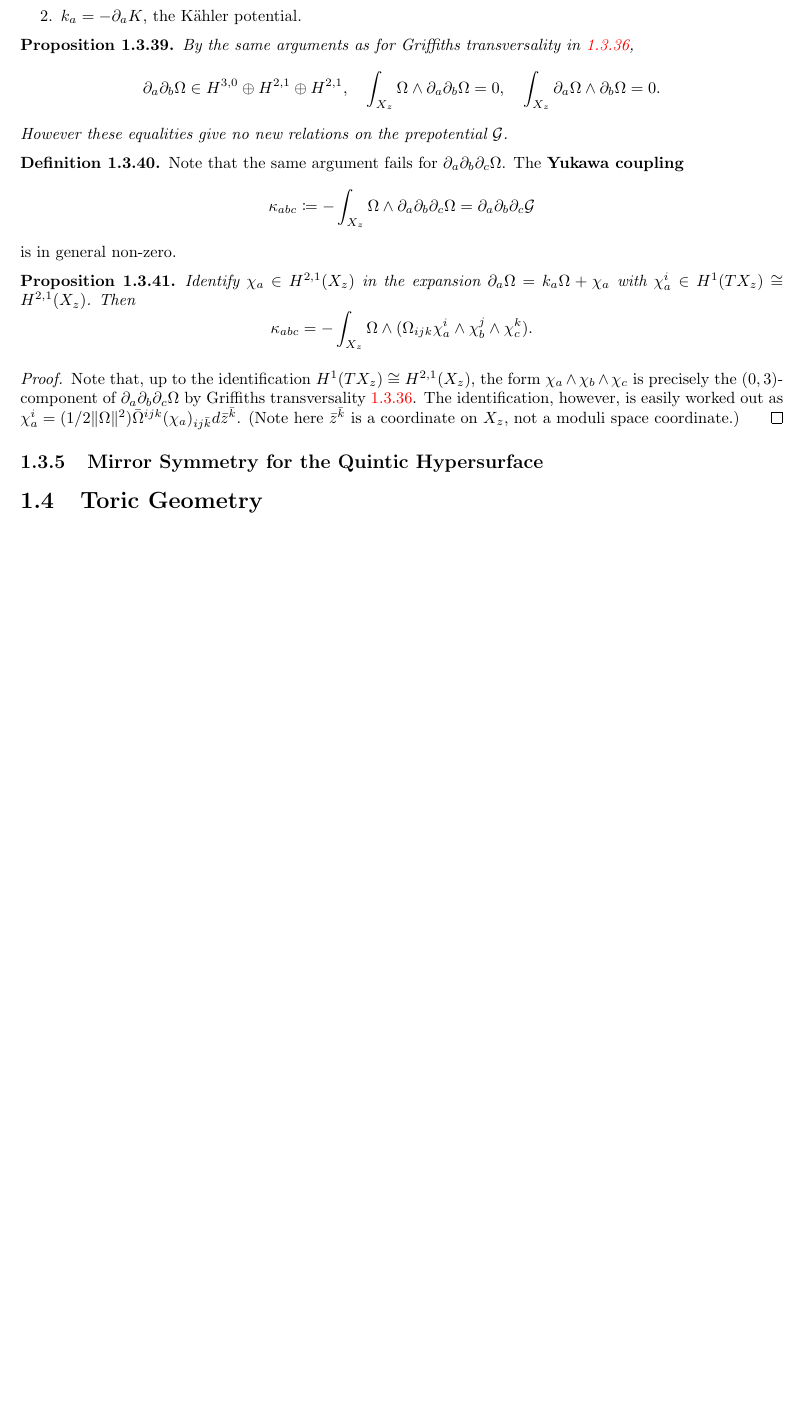
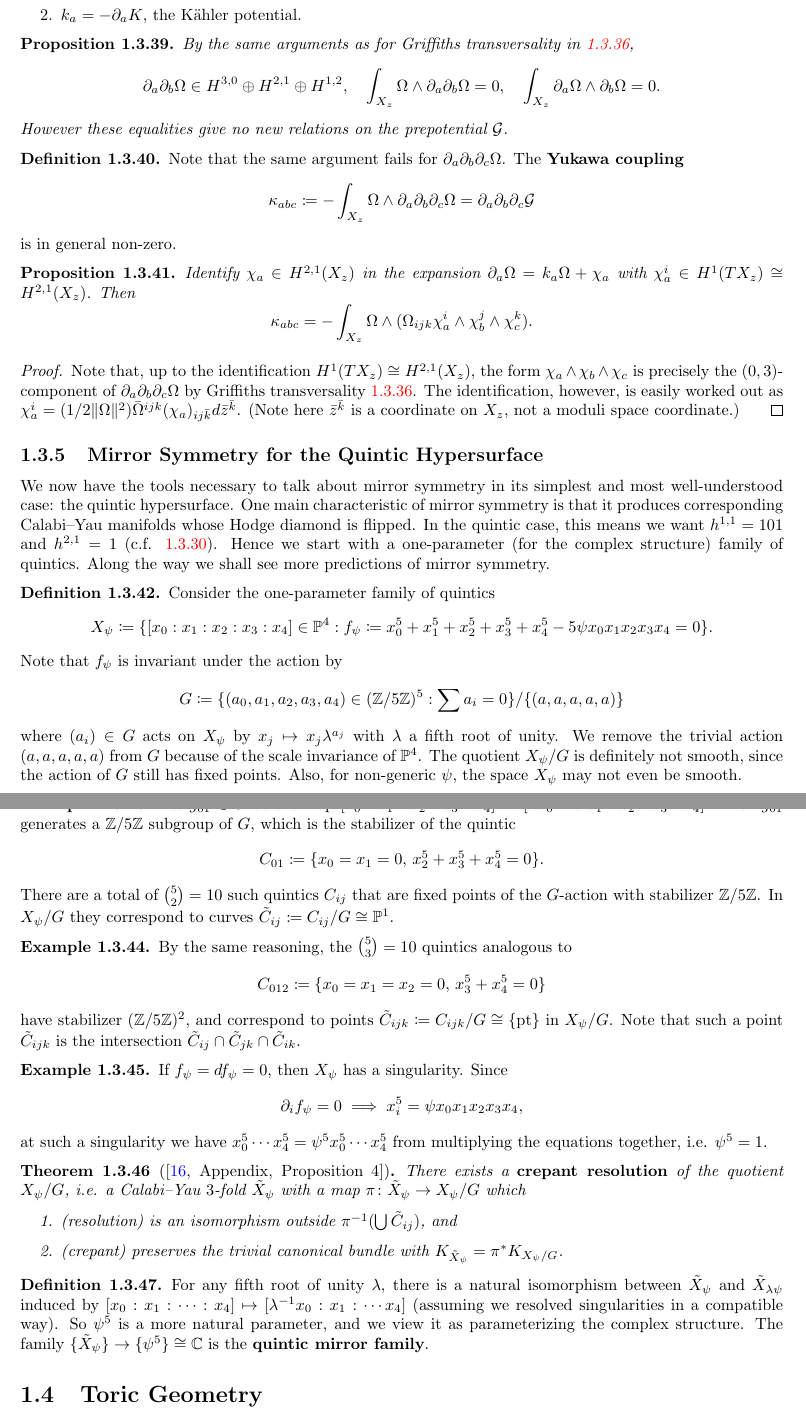
Before and after one commit to FrozenWinters/qft, a LaTeX thesis (mirrorsym-notes.tex): part of page 28 of 41 before the commit and two parts of pages 28 and 29 of 42 after it, the two joined at a grey line, cut so that both start at the same text, the shorter picture padded with empty space. Compiled offline with pdfLaTeX.

Commit message:
Last minute schedule update; started mirror quintic

```diff
--- a/mirrorsym-notes.tex
+++ b/mirrorsym-notes.tex
@@ -2174,7 +2173,7 @@ verifying the following useful formulas. Writing $\di_a\Omega = k_a
 \begin{proposition}
   By the same arguments as for Griffiths transversality in
   \ref{thm:griffiths-transversality},
-  \[ \di_a \di_b \Omega \in H^{3,0} \oplus H^{2,1} \oplus H^{2,1}, \quad \int_{X_z} \Omega \wedge \di_a\di_b\Omega = 0, \quad \int_{X_z} \di_a \Omega \wedge \di_b \Omega = 0. \]
+  \[ \di_a \di_b \Omega \in H^{3,0} \oplus H^{2,1} \oplus H^{1,2}, \quad \int_{X_z} \Omega \wedge \di_a\di_b\Omega = 0, \quad \int_{X_z} \di_a \Omega \wedge \di_b \Omega = 0. \]
   However these equalities give no new relations on the prepotential
   $\cG$.
 \end{proposition}
@@ -2205,6 +2204,80 @@ verifying the following useful formulas. Writing $\di_a\Omega = k_a
 \end{proof}
 
 \subsection{Mirror Symmetry for the Quintic Hypersurface}
+
+We now have the tools necessary to talk about mirror symmetry in its
+simplest and most well-understood case: the quintic hypersurface. One
+main characteristic of mirror symmetry is that it produces
+corresponding Calabi--Yau manifolds whose Hodge diamond is flipped. In
+the quintic case, this means we want $h^{1,1} = 101$ and $h^{2,1} = 1$
+(c.f. \ref{ex:quintic-hypersurface-hodge-numbers}). Hence we start
+with a one-parameter (for the complex structure) family of quintics.
+Along the way we shall see more predictions of mirror symmetry.
+
+\begin{definition}
+  Consider the one-parameter family of quintics
+  \[ X_\psi \coloneqq \{[x_0 : x_1 : x_2 : x_3 : x_4] \in \bP^4 : f_\psi \coloneqq x_0^5 + x_1^5 + x_2^5 + x_3^5 + x_4^5 - 5\psi x_0x_1x_2x_3x_4 = 0\}. \]
+  Note that $f_\psi$ is invariant under the action by
+  \[ G \coloneqq \{(a_0, a_1, a_2, a_3, a_4) \in (\bZ/5\bZ)^5 : \sum a_i = 0\}/\{(a,a,a,a,a)\} \]
+  where $(a_i) \in G$ acts on $X_\psi$ by $x_j \mapsto x_j
+  \lambda^{a_j}$ with $\lambda$ a fifth root of unity. We remove the
+  trivial action $(a,a,a,a,a)$ from $G$ because of the scale
+  invariance of $\bP^4$. The quotient $X_\psi/G$ is definitely not
+  smooth, since the action of $G$ still has fixed points. Also, for
+  non-generic $\psi$, the space $X_\psi$ may not even be smooth.
+\end{definition}
+
+\begin{example}
+  Let $g_{01} \in G$ be the map $[x_0 : x_1 : x_2 : x_3 : x_4] \mapsto
+  [\lambda x_0 : \lambda^4 x_1 : x_2 : x_3 : x_4]$. Then $g_{01}$
+  generates a $\bZ/5\bZ$ subgroup of $G$, which is the stabilizer of
+  the quintic
+  \[ C_{01} \coloneqq \{x_0 = x_1 = 0, \, x_2^5 + x_3^5 + x_4^5 = 0\}. \]
+  There are a total of $\binom{5}{2} = 10$ such quintics $C_{ij}$ that
+  are fixed points of the $G$-action with stabilizer $\bZ/5\bZ$. In
+  $X_\psi/G$ they correspond to curves $\tilde{C}_{ij} \coloneqq
+  C_{ij}/G \cong \bP^1$.
+\end{example}
+
+\begin{example}
+  By the same reasoning, the $\binom{5}{3} = 10$ quintics analogous to
+  \[ C_{012} \coloneqq \{x_0 = x_1 = x_2 = 0, \, x_3^5 + x_4^5 = 0\} \]
+  have stabilizer $(\bZ/5\bZ)^2$, and correspond to points
+  $\tilde{C}_{ijk} \coloneqq C_{ijk}/G \cong \{\pt\}$ in $X_\psi/G$.
+  Note that such a point $\tilde{C}_{ijk}$ is the intersection
+  $\tilde{C}_{ij} \cap \tilde{C}_{jk} \cap \tilde{C}_{ik}$.
+\end{example}
+
+\begin{example}
+  If $f_\psi = df_\psi = 0$, then $X_\psi$ has a singularity. Since
+  \[ \di_i f_\psi = 0 \implies x_i^5 = \psi x_0 x_1 x_2 x_3 x_4, \]
+  at such a singularity we have $x_0^5\cdots x_4^5 = \psi^5 x_0^5
+  \cdots x_4^5$ from multiplying the equations together, i.e. $\psi^5
+  = 1$.
+\end{example}
+
+\begin{theorem}[{\cite[Appendix, Proposition 4]{Markushevich1987}}]
+  There exists a {\bf crepant resolution} of the quotient $X_\psi/G$,
+  i.e. a Calabi--Yau $3$-fold $\tilde{X}_\psi$ with a map
+  $\pi\colon\tilde{X}_\psi \to X_\psi/G$ which
+  \begin{enumerate}
+  \item (resolution) is an isomorphism outside $\pi^{-1}(\bigcup
+    \tilde{C}_{ij})$, and
+  \item (crepant) preserves the trivial canonical bundle with
+    $K_{\tilde{X}_\psi} = \pi^*K_{X_\psi/G}$.
+  \end{enumerate}
+\end{theorem}
+
+\begin{definition}
+  For any fifth root of unity $\lambda$, there is a natural
+  isomorphism between $\tilde{X}_{\psi}$ and $\tilde{X}_{\lambda\psi}$
+  induced by $[x_0 : x_1 : \cdots : x_4] \mapsto [\lambda^{-1}x_0 :
+    x_1 : \cdots x_4]$ (assuming we resolved singularities in a
+  compatible way). So $\psi^5$ is a more natural parameter, and we
+  view it as parameterizing the complex structure. The family
+  $\{\tilde{X}_{\psi}\} \to \{\psi^5\} \cong \bC$ is the {\bf quintic
+    mirror family}.
+\end{definition}
 
 \section{Toric Geometry}
 
```
Also changed, not shown: mirrorsym-notes.bib (+16 -0 lines), README.md, mirrorsym-notes.pdf, mirrorsym-notes.tex (37 more changed lines).
